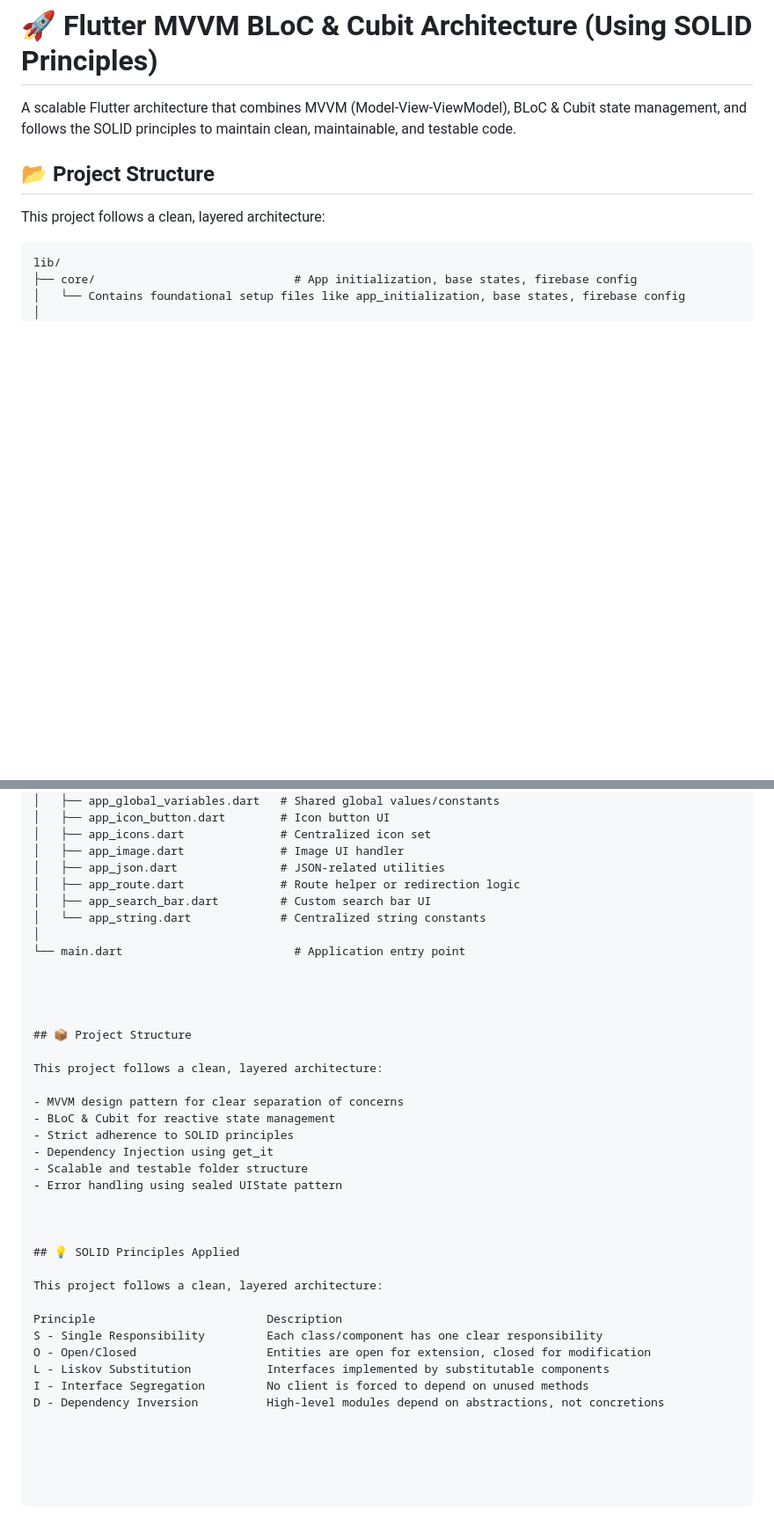
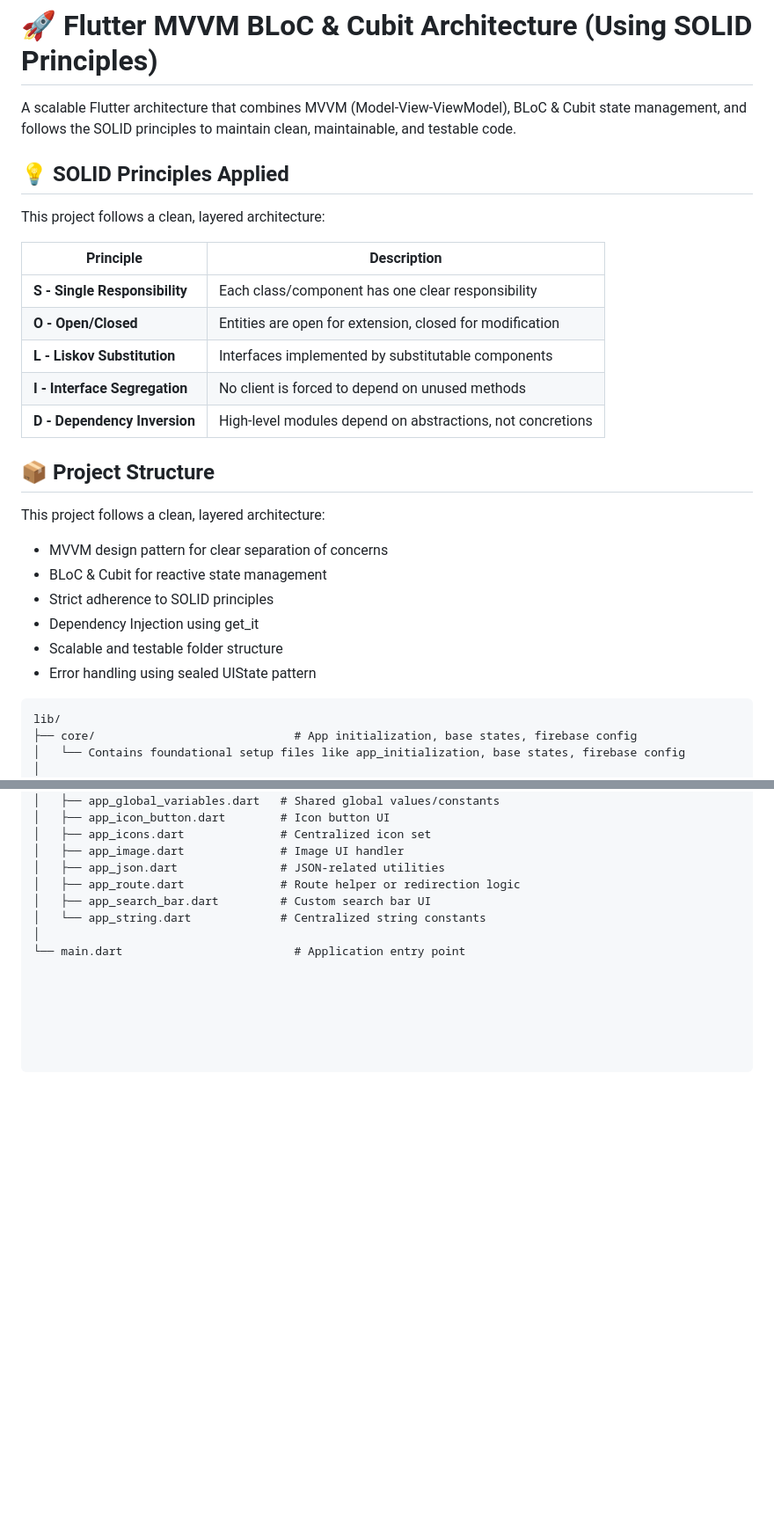
Before and after one commit to priteshchitrode/flutter_mvvm_bloc_cubit, a Markdown page: README.md, 2 parts joined by grey strips. Shown at 88% size. Rendered like a GitHub page; blank space fills up the shorter version.

````diff
--- a/README.md
+++ b/README.md
@@ -2,9 +2,30 @@
 
 A scalable Flutter architecture that combines MVVM (Model-View-ViewModel), BLoC & Cubit state management, and follows the SOLID principles to maintain clean, maintainable, and testable code.
 
-## 📂 Project Structure
+
+## 💡 SOLID Principles Applied
 
 This project follows a clean, layered architecture:
+
+| Principle                    | Description                                                             |
+|-----------------------------|-------------------------------------------------------------------------|
+| **S - Single Responsibility** | Each class/component has one clear responsibility                       |
+| **O - Open/Closed**           | Entities are open for extension, closed for modification                |
+| **L - Liskov Substitution**   | Interfaces implemented by substitutable components                      |
+| **I - Interface Segregation** | No client is forced to depend on unused methods                         |
+| **D - Dependency Inversion**  | High-level modules depend on abstractions, not concretions              |
+
+
+## 📦 Project Structure
+
+This project follows a clean, layered architecture:
+
+- MVVM design pattern for clear separation of concerns
+- BLoC & Cubit for reactive state management
+- Strict adherence to SOLID principles
+- Dependency Injection using get_it
+- Scalable and testable folder structure
+- Error handling using sealed UIState pattern
 
 ```text
 lib/
@@ -78,30 +99,3 @@ lib/
 │   └── app_string.dart             # Centralized string constants
 │
 └── main.dart                         # Application entry point
-
-
-
-
-## 📦 Project Structure
-
-This project follows a clean, layered architecture:
-
-- MVVM design pattern for clear separation of concerns
-- BLoC & Cubit for reactive state management
-- Strict adherence to SOLID principles
-- Dependency Injection using get_it
-- Scalable and testable folder structure
-- Error handling using sealed UIState pattern
-
-
-
-## 💡 SOLID Principles Applied
-
-This project follows a clean, layered architecture:
-
-Principle	                      Description
-S - Single Responsibility	      Each class/component has one clear responsibility
-O - Open/Closed	                  Entities are open for extension, closed for modification
-L - Liskov Substitution	          Interfaces implemented by substitutable components
-I - Interface Segregation	      No client is forced to depend on unused methods
-D - Dependency Inversion	      High-level modules depend on abstractions, not concretions
````
